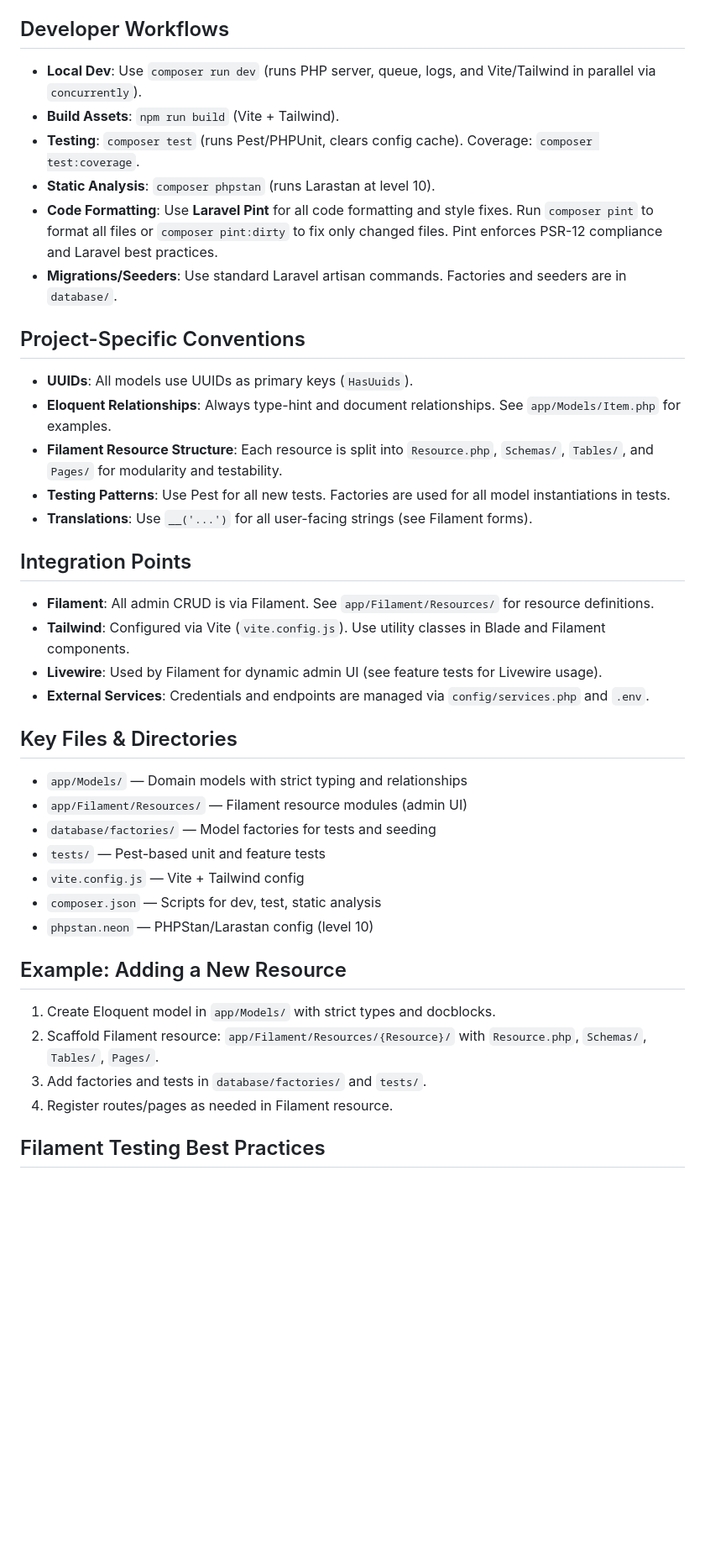
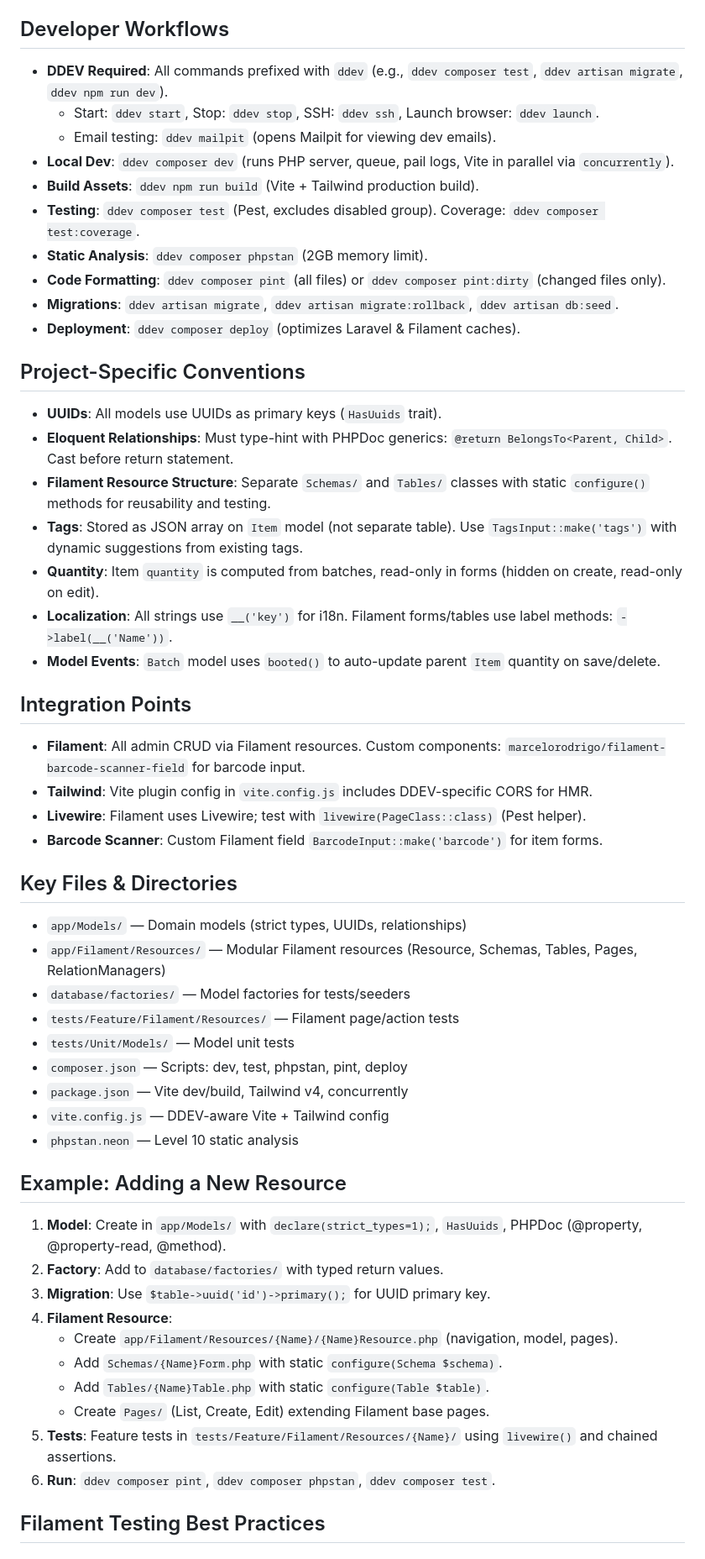
Before and after one commit to marcelorodrigo/freshguard, a Markdown page: .github/copilot-instructions.md, the part around one of its changes. Shown at 84% size. Drawn GitHub-style; blank space fills up the shorter version.

Commit message:
docs: update copilot instructions for FreshGuard with project-specific conventions and developer workflows

```diff
--- a/.github/copilot-instructions.md
+++ b/.github/copilot-instructions.md
@@ -44,39 +49,53 @@ This is a Laravel 12 application using Filament v4 for admin UI and Tailwind CSS
 
 ## Developer Workflows
-- **Local Dev**: Use `composer run dev` (runs PHP server, queue, logs, and Vite/Tailwind in parallel via `concurrently`).
-- **Build Assets**: `npm run build` (Vite + Tailwind).
-- **Testing**: `composer test` (runs Pest/PHPUnit, clears config cache). Coverage: `composer test:coverage`.
-- **Static Analysis**: `composer phpstan` (runs Larastan at level 10).
-- **Code Formatting**: Use **Laravel Pint** for all code formatting and style fixes. Run `composer pint` to format all files or `composer pint:dirty` to fix only changed files. Pint enforces PSR-12 compliance and Laravel best practices.
-- **Migrations/Seeders**: Use standard Laravel artisan commands. Factories and seeders are in `database/`.
+- **DDEV Required**: All commands prefixed with `ddev` (e.g., `ddev composer test`, `ddev artisan migrate`, `ddev npm run dev`).
+  - Start: `ddev start`, Stop: `ddev stop`, SSH: `ddev ssh`, Launch browser: `ddev launch`.
+  - Email testing: `ddev mailpit` (opens Mailpit for viewing dev emails).
+- **Local Dev**: `ddev composer dev` (runs PHP server, queue, pail logs, Vite in parallel via `concurrently`).
+- **Build Assets**: `ddev npm run build` (Vite + Tailwind production build).
+- **Testing**: `ddev composer test` (Pest, excludes disabled group). Coverage: `ddev composer test:coverage`.
+- **Static Analysis**: `ddev composer phpstan` (2GB memory limit).
+- **Code Formatting**: `ddev composer pint` (all files) or `ddev composer pint:dirty` (changed files only).
+- **Migrations**: `ddev artisan migrate`, `ddev artisan migrate:rollback`, `ddev artisan db:seed`.
+- **Deployment**: `ddev composer deploy` (optimizes Laravel & Filament caches).
 
 ## Project-Specific Conventions
-- **UUIDs**: All models use UUIDs as primary keys (`HasUuids`).
-- **Eloquent Relationships**: Always type-hint and document relationships. See `app/Models/Item.php` for examples.
-- **Filament Resource Structure**: Each resource is split into `Resource.php`, `Schemas/`, `Tables/`, and `Pages/` for modularity and testability.
-- **Testing Patterns**: Use Pest for all new tests. Factories are used for all model instantiations in tests.
-- **Translations**: Use `__('...')` for all user-facing strings (see Filament forms).
+- **UUIDs**: All models use UUIDs as primary keys (`HasUuids` trait).
+- **Eloquent Relationships**: Must type-hint with PHPDoc generics: `@return BelongsTo<Parent, Child>`. Cast before return statement.
+- **Filament Resource Structure**: Separate `Schemas/` and `Tables/` classes with static `configure()` methods for reusability and testing.
+- **Tags**: Stored as JSON array on `Item` model (not separate table). Use `TagsInput::make('tags')` with dynamic suggestions from existing tags.
+- **Quantity**: Item `quantity` is computed from batches, read-only in forms (hidden on create, read-only on edit).
+- **Localization**: All strings use `__('key')` for i18n. Filament forms/tables use label methods: `->label(__('Name'))`.
+- **Model Events**: `Batch` model uses `booted()` to auto-update parent `Item` quantity on save/delete.
 
 ## Integration Points
-- **Filament**: All admin CRUD is via Filament. See `app/Filament/Resources/` for resource definitions.
-- **Tailwind**: Configured via Vite (`vite.config.js`). Use utility classes in Blade and Filament components.
-- **Livewire**: Used by Filament for dynamic admin UI (see feature tests for Livewire usage).
-- **External Services**: Credentials and endpoints are managed via `config/services.php` and `.env`.
+- **Filament**: All admin CRUD via Filament resources. Custom components: `marcelorodrigo/filament-barcode-scanner-field` for barcode input.
+- **Tailwind**: Vite plugin config in `vite.config.js` includes DDEV-specific CORS for HMR.
+- **Livewire**: Filament uses Livewire; test with `livewire(PageClass::class)` (Pest helper).
+- **Barcode Scanner**: Custom Filament field `BarcodeInput::make('barcode')` for item forms.
 
 ## Key Files & Directories
-- `app/Models/` — Domain models with strict typing and relationships
-- `app/Filament/Resources/` — Filament resource modules (admin UI)
-- `database/factories/` — Model factories for tests and seeding
-- `tests/` — Pest-based unit and feature tests
-- `vite.config.js` — Vite + Tailwind config
-- `composer.json` — Scripts for dev, test, static analysis
-- `phpstan.neon` — PHPStan/Larastan config (level 10)
+- `app/Models/` — Domain models (strict types, UUIDs, relationships)
+- `app/Filament/Resources/` — Modular Filament resources (Resource, Schemas, Tables, Pages, RelationManagers)
+- `database/factories/` — Model factories for tests/seeders
+- `tests/Feature/Filament/Resources/` — Filament page/action tests
+- `tests/Unit/Models/` — Model unit tests
+- `composer.json` — Scripts: dev, test, phpstan, pint, deploy
+- `package.json` — Vite dev/build, Tailwind v4, concurrently
+- `vite.config.js` — DDEV-aware Vite + Tailwind config
+- `phpstan.neon` — Level 10 static analysis
 
 ## Example: Adding a New Resource
-1. Create Eloquent model in `app/Models/` with strict types and docblocks.
-2. Scaffold Filament resource: `app/Filament/Resources/{Resource}/` with `Resource.php`, `Schemas/`, `Tables/`, `Pages/`.
-3. Add factories and tests in `database/factories/` and `tests/`.
-4. Register routes/pages as needed in Filament resource.
+1. **Model**: Create in `app/Models/` with `declare(strict_types=1);`, `HasUuids`, PHPDoc (@property, @property-read, @method).
+2. **Factory**: Add to `database/factories/` with typed return values.
+3. **Migration**: Use `$table->uuid('id')->primary();` for UUID primary key.
+4. **Filament Resource**:
+   - Create `app/Filament/Resources/{Name}/{Name}Resource.php` (navigation, model, pages).
+   - Add `Schemas/{Name}Form.php` with static `configure(Schema $schema)`.
+   - Add `Tables/{Name}Table.php` with static `configure(Table $table)`.
+   - Create `Pages/` (List, Create, Edit) extending Filament base pages.
+5. **Tests**: Feature tests in `tests/Feature/Filament/Resources/{Name}/` using `livewire()` and chained assertions.
+6. **Run**: `ddev composer pint`, `ddev composer phpstan`, `ddev composer test`.
 
 ## Filament Testing Best Practices
 
```
Also changed, not shown: other parts of .github/copilot-instructions.md (+23 -18 lines).
